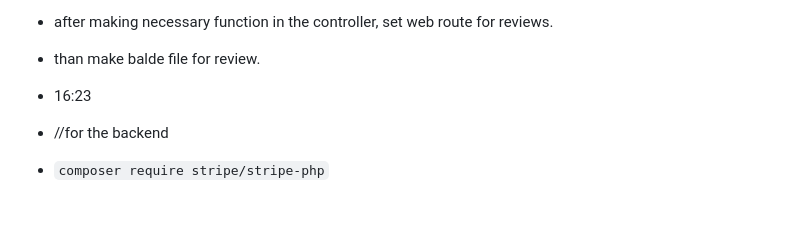
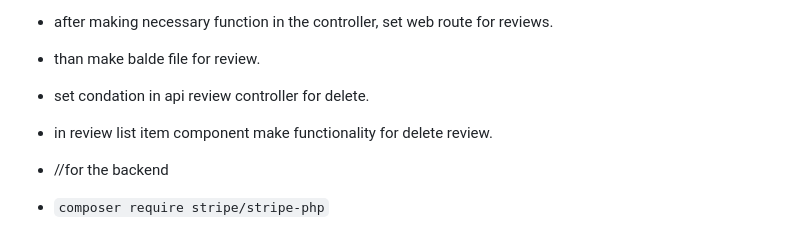
Before and after one commit to Zunaeed-Imran/ShopEasy, a Markdown page: README.md, the part around the change. Drawn GitHub-style; blank space fills up the shorter version.

Commit message:
main - added some important comment, for later undestand better.

```diff
--- a/README.md
+++ b/README.md
@@ -212,7 +212,9 @@ i will make a frontend and bacaend project. with laravel and react.
 - than make controller in Api `php artisan make:controller Admin/ReviewController`
 - after making necessary function in the controller, set web route for reviews.
 - than make balde file for review.
-- 16:23
+- set condation in api review controller for delete.
+- in review list item component make functionality for delete review.
+
 
 - //for the backend
 - `composer require stripe/stripe-php`
```
